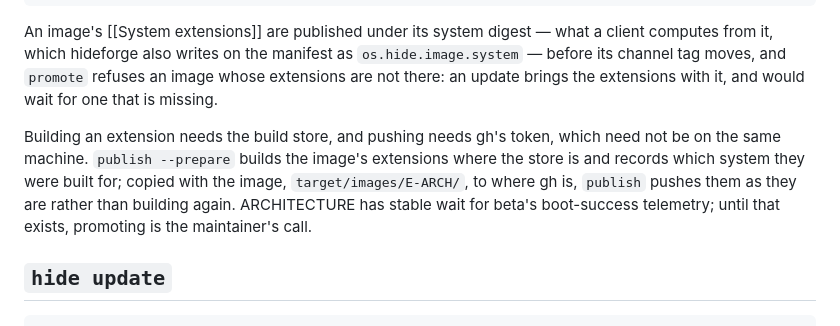
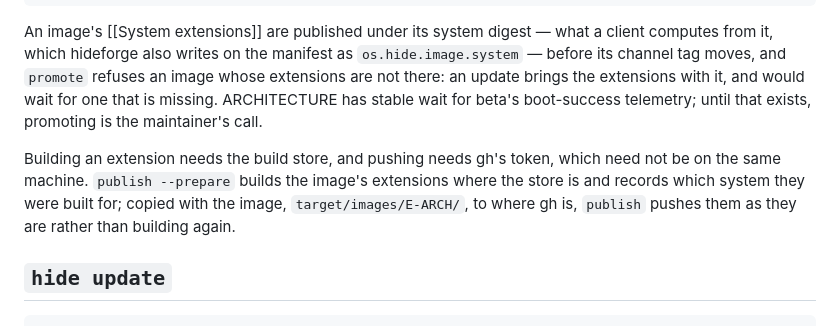
Before and after one commit to youhide/hideOS, a Markdown page: docs/wiki/Updates-and-rollback.md, the part around the change. GitHub-like rendering.

Commit message:
Wiki: the publishing paragraphs apart again

```diff
--- a/docs/wiki/Updates-and-rollback.md
+++ b/docs/wiki/Updates-and-rollback.md
@@ -41,13 +41,14 @@ what a client computes from it, which hideforge also writes on the
 manifest as `os.hide.image.system` — before its channel tag moves, and
 `promote` refuses an image whose extensions are not there: an update
 brings the extensions with it, and would wait for one that is missing.
+ARCHITECTURE has stable wait for beta's boot-success telemetry; until that
+exists, promoting is the maintainer's call.
 
 Building an extension needs the build store, and pushing needs gh's
 token, which need not be on the same machine. `publish --prepare` builds
 the image's extensions where the store is and records which system they
 were built for; copied with the image, `target/images/E-ARCH/`, to where
-gh is, `publish` pushes them as they are rather than building again. ARCHITECTURE has stable wait for beta's boot-success
-telemetry; until that exists, promoting is the maintainer's call.
+gh is, `publish` pushes them as they are rather than building again.
 
 ## `hide update`
 
```
